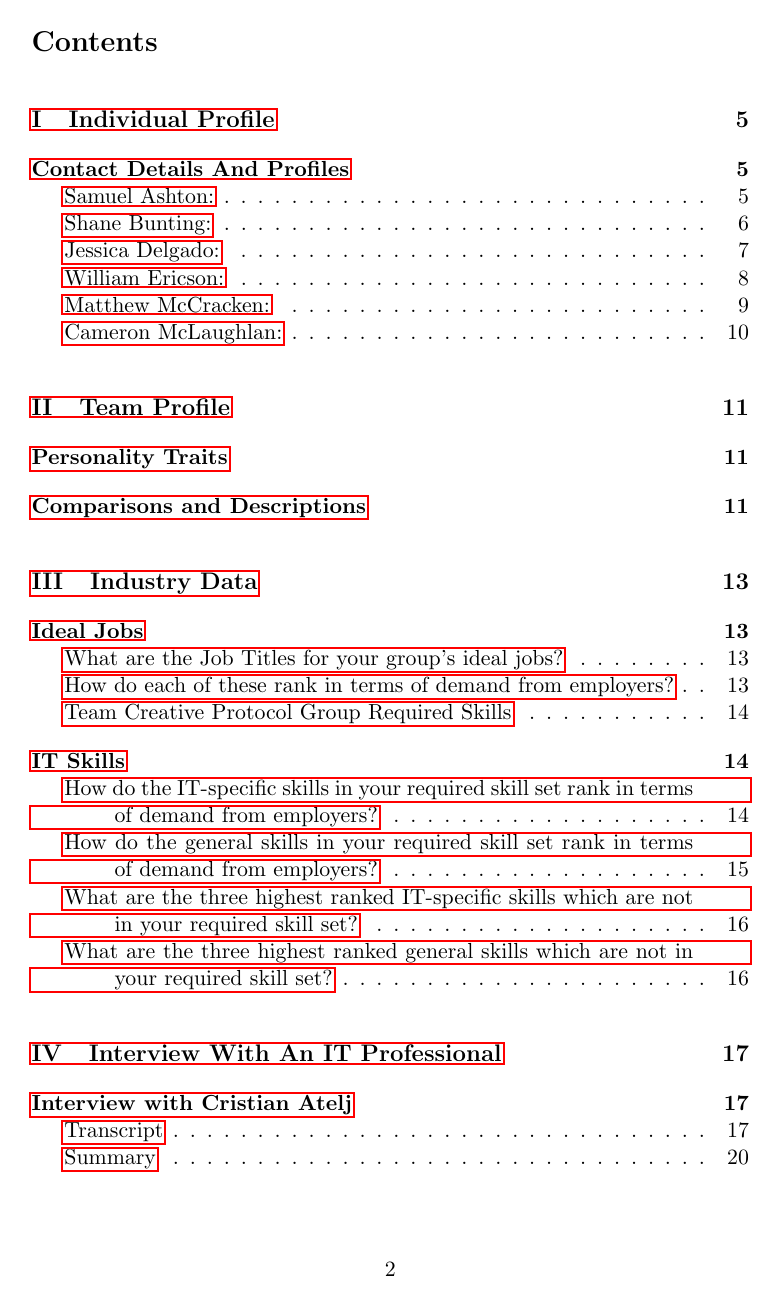
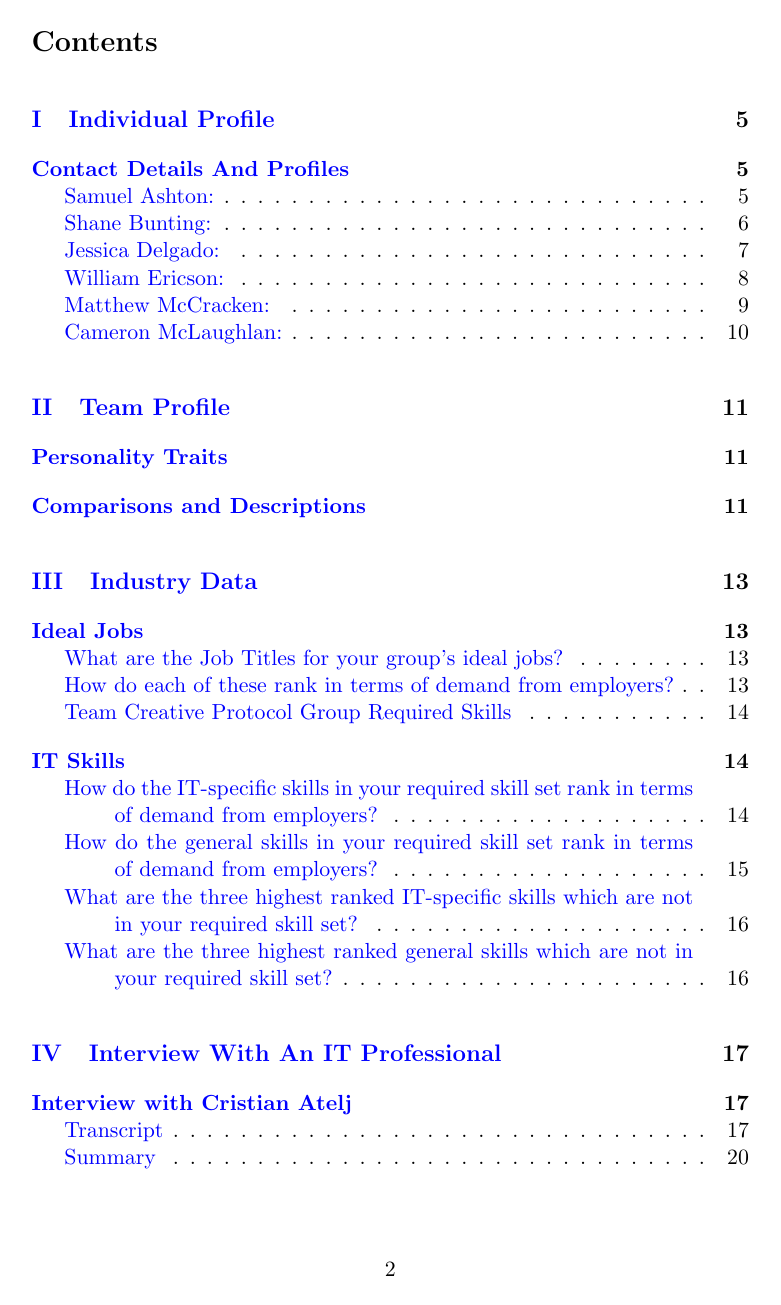
Before and after one commit to SamuelPaulAshton/2020SP2Group18A2, a LaTeX document (IIT Assessment 2 -Team Project (Creative Protocol).ltx): page 3 of 46. Compiled offline with pdfLaTeX.

Commit message:
Add files via upload

```diff
--- a/IIT Assessment 2 -Team Project (Creative Protocol).ltx
+++ b/IIT Assessment 2 -Team Project (Creative Protocol).ltx
@@ -9,7 +9,12 @@
 \usepackage{float}
 \usepackage{wrapfig}
 \graphicspath{ {./img/} }
-\hypersetup {breaklinks=true}
+\hypersetup{
+    colorlinks=true,
+    linkcolor=blue,
+    filecolor=magenta,
+    urlcolor=cyan,
+}
 \def\UrlBreaks{\do\/\do\-}
 % This is the group paper for Assessment 2 Team Project, for the class Introduction to Information Technology (COSC2196)
 
```
